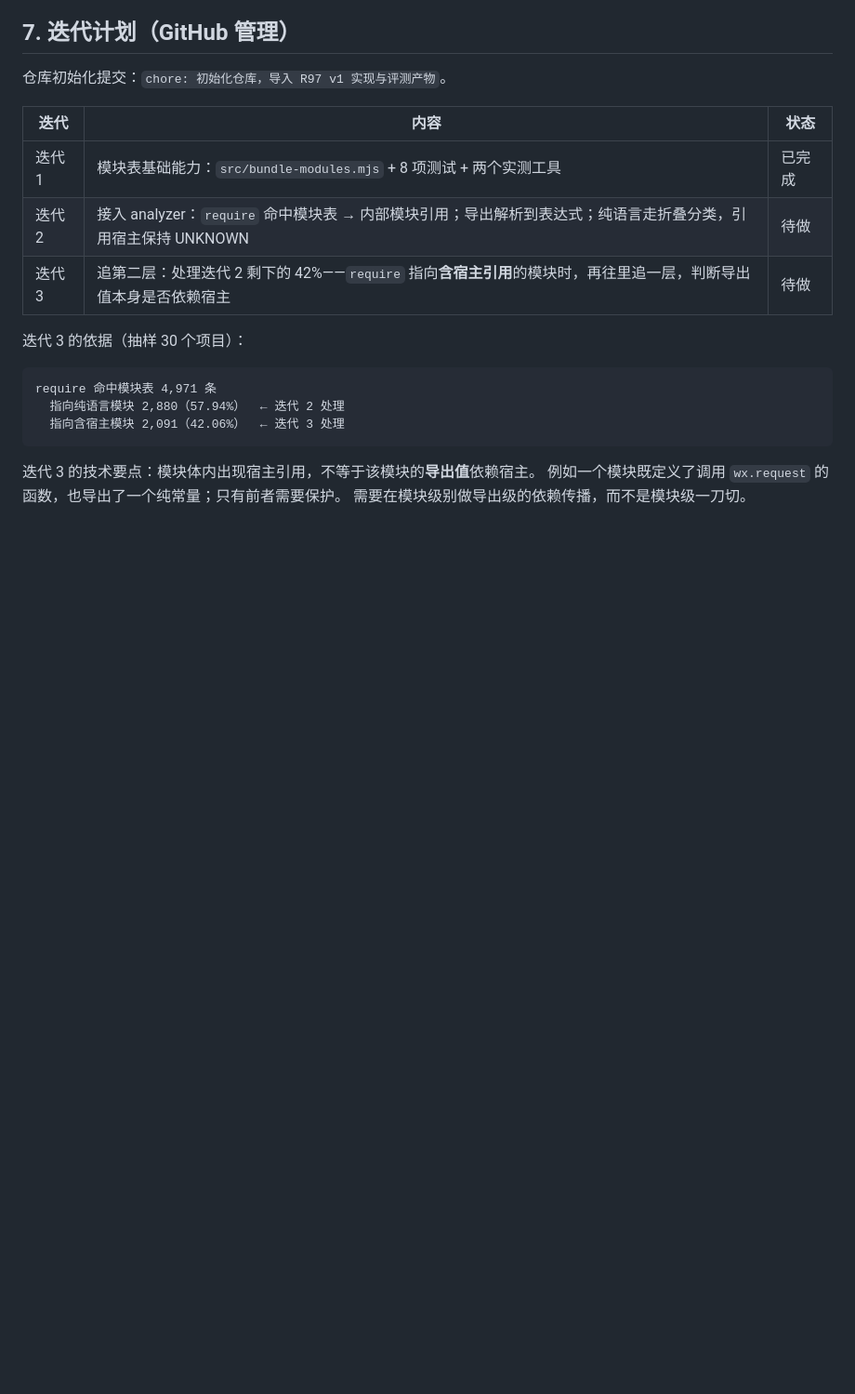
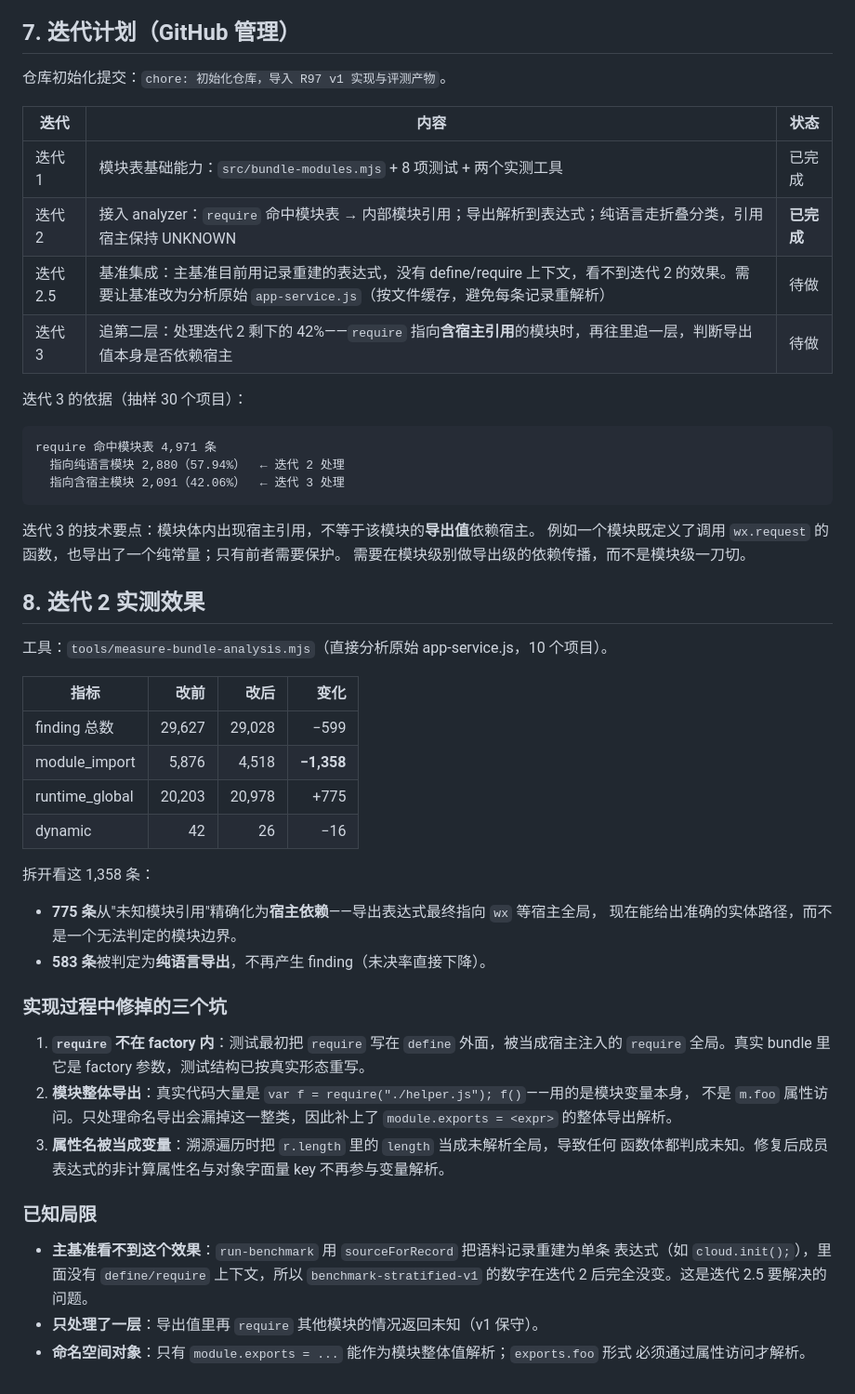
Before and after one commit to z654049163/R97, a Markdown page: bundle模块解析方案_2026-09-29.md, the part around the change. Shown at 93% size. Rendered like a GitHub page; blank space fills up the shorter version.

Commit message:
docs: 记录迭代 2 实测效果与迭代 2.5 基准集成项

```diff
--- a/bundle模块解析方案_2026-09-29.md
+++ b/bundle模块解析方案_2026-09-29.md
@@ -150,7 +150,8 @@ require("pages/index/index.js")
 | 迭代 | 内容 | 状态 |
 |---|---|---|
 | 迭代 1 | 模块表基础能力：`src/bundle-modules.mjs` + 8 项测试 + 两个实测工具 | 已完成 |
-| 迭代 2 | 接入 analyzer：`require` 命中模块表 → 内部模块引用；导出解析到表达式；纯语言走折叠分类，引用宿主保持 UNKNOWN | 待做 |
+| 迭代 2 | 接入 analyzer：`require` 命中模块表 → 内部模块引用；导出解析到表达式；纯语言走折叠分类，引用宿主保持 UNKNOWN | **已完成** |
+| 迭代 2.5 | 基准集成：主基准目前用记录重建的表达式，没有 define/require 上下文，看不到迭代 2 的效果。需要让基准改为分析原始 `app-service.js`（按文件缓存，避免每条记录重解析） | 待做 |
 | 迭代 3 | 追第二层：处理迭代 2 剩下的 42%——`require` 指向**含宿主引用**的模块时，再往里追一层，判断导出值本身是否依赖宿主 | 待做 |
 
 迭代 3 的依据（抽样 30 个项目）：
@@ -164,3 +165,39 @@ require 命中模块表 4,971 条
 迭代 3 的技术要点：模块体内出现宿主引用，不等于该模块的**导出值**依赖宿主。
 例如一个模块既定义了调用 `wx.request` 的函数，也导出了一个纯常量；只有前者需要保护。
 需要在模块级别做导出级的依赖传播，而不是模块级一刀切。
+
+## 8. 迭代 2 实测效果
+
+工具：`tools/measure-bundle-analysis.mjs`（直接分析原始 app-service.js，10 个项目）。
+
+| 指标 | 改前 | 改后 | 变化 |
+|---|---:|---:|---:|
+| finding 总数 | 29,627 | 29,028 | −599 |
+| module_import | 5,876 | 4,518 | **−1,358** |
+| runtime_global | 20,203 | 20,978 | +775 |
+| dynamic | 42 | 26 | −16 |
+
+拆开看这 1,358 条：
+
+- **775 条**从"未知模块引用"精确化为**宿主依赖**——导出表达式最终指向 `wx` 等宿主全局，
+  现在能给出准确的实体路径，而不是一个无法判定的模块边界。
+- **583 条**被判定为**纯语言导出**，不再产生 finding（未决率直接下降）。
+
+### 实现过程中修掉的三个坑
+
+1. **`require` 不在 factory 内**：测试最初把 `require` 写在 `define` 外面，被当成宿主注入的
+   `require` 全局。真实 bundle 里它是 factory 参数，测试结构已按真实形态重写。
+2. **模块整体导出**：真实代码大量是 `var f = require("./helper.js"); f()`——用的是模块变量本身，
+   不是 `m.foo` 属性访问。只处理命名导出会漏掉这一整类，因此补上了 `module.exports = <expr>`
+   的整体导出解析。
+3. **属性名被当成变量**：溯源遍历时把 `r.length` 里的 `length` 当成未解析全局，导致任何
+   函数体都判成未知。修复后成员表达式的非计算属性名与对象字面量 key 不再参与变量解析。
+
+### 已知局限
+
+- **主基准看不到这个效果**：`run-benchmark` 用 `sourceForRecord` 把语料记录重建为单条
+  表达式（如 `cloud.init();`），里面没有 `define/require` 上下文，所以
+  `benchmark-stratified-v1` 的数字在迭代 2 后完全没变。这是迭代 2.5 要解决的问题。
+- **只处理了一层**：导出值里再 `require` 其他模块的情况返回未知（v1 保守）。
+- **命名空间对象**：只有 `module.exports = ...` 能作为模块整体值解析；`exports.foo` 形式
+  必须通过属性访问才解析。
```
